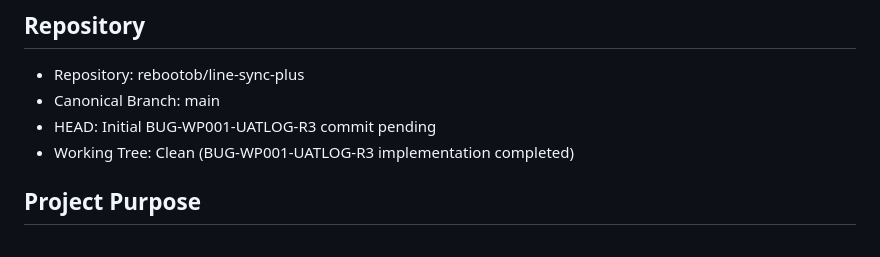
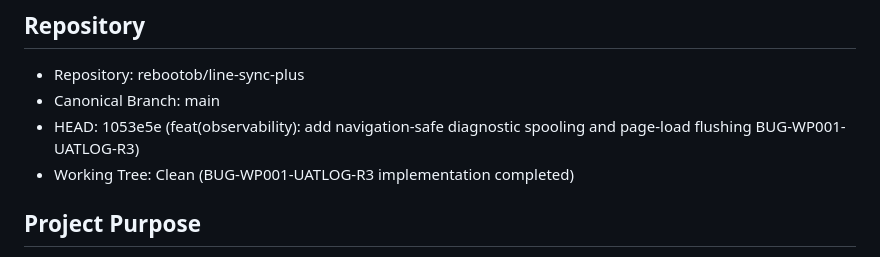
Before and after one commit to rebootob/line-sync-plus, a Markdown page: project-docs/CHAT_HANDOFF.md, the part around the change. Rendered like a GitHub page.

Commit message:
docs: update CHAT_HANDOFF.md with commit SHA 1053e5e

```diff
--- a/project-docs/CHAT_HANDOFF.md
+++ b/project-docs/CHAT_HANDOFF.md
@@ -4,7 +4,7 @@
 
 * Repository: rebootob/line-sync-plus
 * Canonical Branch: main
-* HEAD: Initial BUG-WP001-UATLOG-R3 commit pending
+* HEAD: 1053e5e (feat(observability): add navigation-safe diagnostic spooling and page-load flushing BUG-WP001-UATLOG-R3)
 * Working Tree: Clean (BUG-WP001-UATLOG-R3 implementation completed)
 
 ## Project Purpose
```
